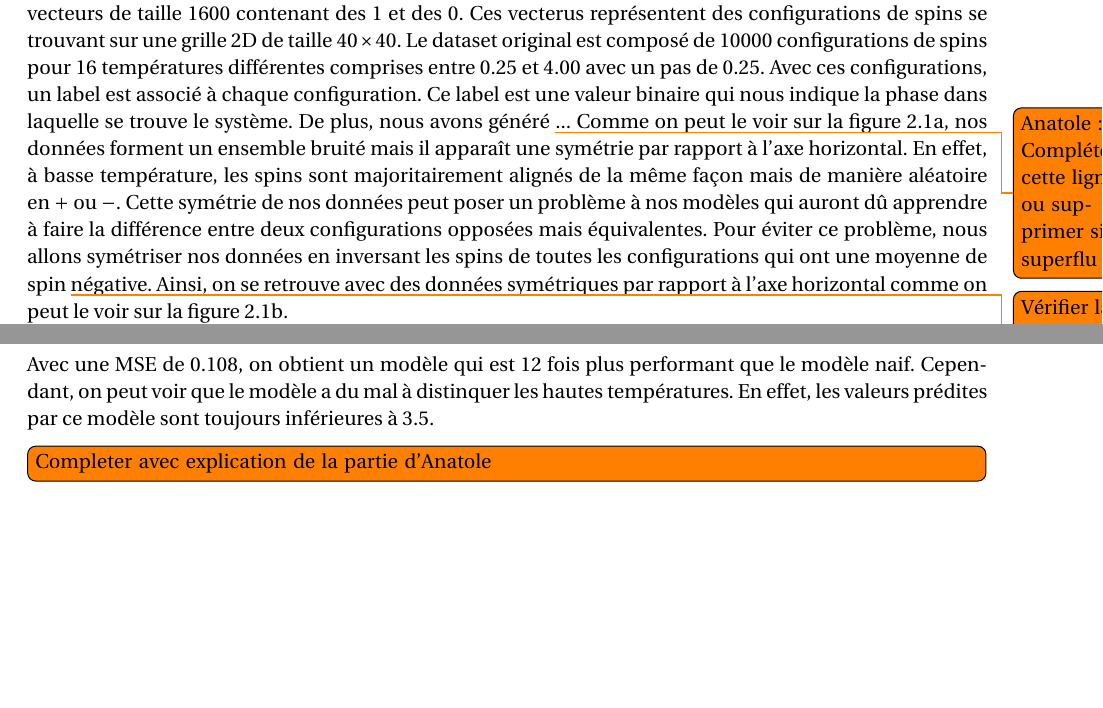
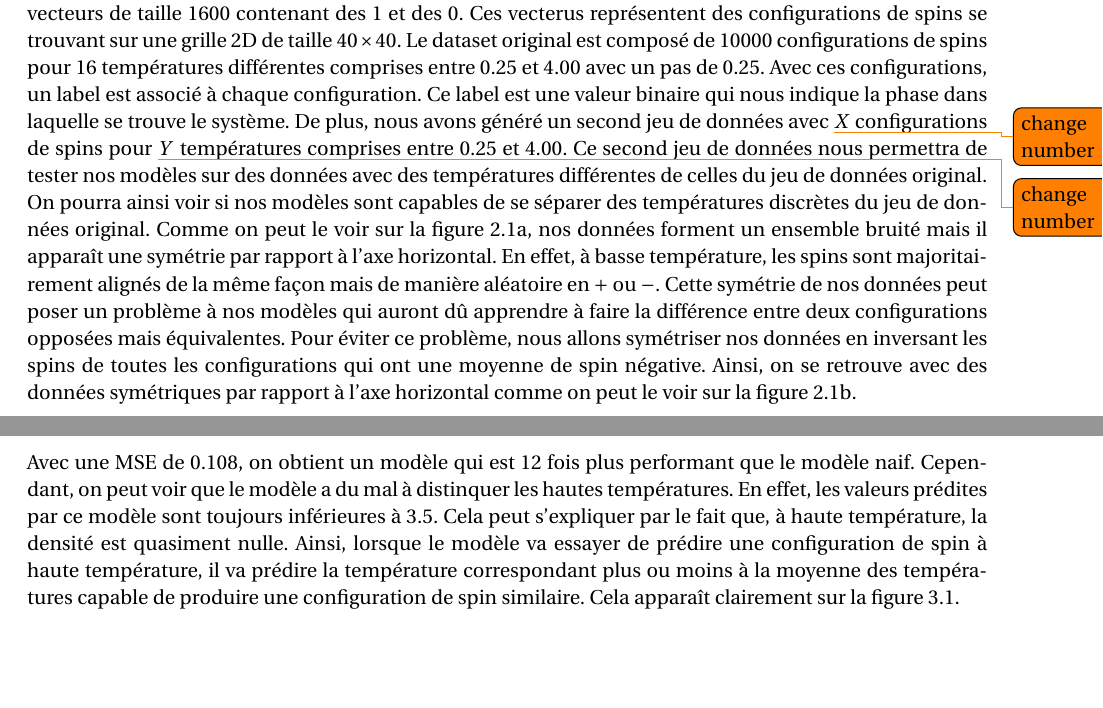
Before and after one commit to ma2this510/Ising-Model_IA_M1, a LaTeX document (Rapport/main.tex): two parts of pages 5 and 6 of 11, joined at a grey line, cut so that both start at the same text, the shorter picture padded with empty space. Compiled offline with pdfLaTeX.

Commit message:
Update data description and model results

```diff
--- a/Rapport/main.tex
+++ b/Rapport/main.tex
@@ -184,9 +183,9 @@ On peut donc alors lancer la simulation, pour une température fixé on réalise
 Maintenant que nous avons généré nos données, nous devons nous faire une idée de la forme de nos données afin de pouvoir les traiter de la meilleure façon possible.
 Les données fournies au départ sont des vecteurs de taille $1600$ contenant des $1$ et des $0$. Ces vecterus représentent des configurations de spins se trouvant sur une grille 2D de taille $40 \times 40$. Le dataset original est composé de $10000$ configurations de spins pour $16$ températures différentes comprises entre $0.25$ et $4.00$ avec un pas de $0.25$.
 Avec ces configurations, un label est associé à chaque configuration. Ce label est une valeur binaire qui nous indique la phase dans laquelle se trouve le système.
-De plus, nous avons généré \todo{Anatole : Compléter cette ligne ou supprimer si superflu}...
+De plus, nous avons généré un second jeu de données avec \todo{change number}$X$ configurations de spins pour \todo{change number}$Y$ températures comprises entre $0.25$ et $4.00$. Ce second jeu de données nous permettra de tester nos modèles sur des données avec des températures différentes de celles du jeu de données original. On pourra ainsi voir si nos modèles sont capables de se séparer des températures discrètes du jeu de données original.
 Comme on peut le voir sur la figure \ref{fig:rawdata}, nos données forment un ensemble bruité mais il apparaît une symétrie par rapport à l'axe horizontal. En effet, à basse température, les spins sont majoritairement alignés de la même façon mais de manière aléatoire en $+$ ou $-$.
-Cette symétrie de nos données peut poser un problème à nos modèles qui auront dû apprendre à faire la différence entre deux configurations opposées mais équivalentes. Pour éviter ce problème, nous allons symétriser nos données en inversant les spins de toutes les configurations qui ont une moyenne de spin \todo{Vérifier la manière de symétriser} négative.
+Cette symétrie de nos données peut poser un problème à nos modèles qui auront dû apprendre à faire la différence entre deux configurations opposées mais équivalentes. Pour éviter ce problème, nous allons symétriser nos données en inversant les spins de toutes les configurations qui ont une moyenne de spin négative.
 Ainsi, on se retrouve avec des données symétriques par rapport à l'axe horizontal comme on peut le voir sur la figure \ref{fig:symdata}.
 
 \begin{figure}[h]
@@ -223,7 +222,7 @@ On peut donc limiter le sur-apprentissage tout en gardant un modèle performant.
 La figure \ref{fig:forest} possède deux objets : La densité de points de la moyenne des spins symétrisée par température calculé en utilisant la méthode de \textit{kde} et la prédiction du modèle de foret aléatoire.
 
 Avec une MSE de $0.108$, on obtient un modèle qui est $12$ fois plus performant que le modèle naif. Cependant, on peut voir que le modèle a du mal à distinquer les hautes températures. En effet, les valeurs prédites par ce modèle sont toujours inférieures à $3.5$.
-\todo[inline]{Completer avec explication de la partie d'Anatole}
+Cela peut s'expliquer par le fait que, à haute température, la densité est quasiment nulle. Ainsi, lorsque le modèle va essayer de prédire une configuration de spin à haute température, il va prédire la température correspondant plus ou moins à la moyenne des températures capable de produire une configuration de spin similaire. Cela apparaît clairement sur la figure \ref{fig:forest}.
 
 \begin{figure}[h]
 	\centering
```
Also changed, not shown: Rapport/main.pdf, Rapport/main.tex (15 more changed lines), 1 other file. Lines whose indentation alone changed are shown as unchanged.
